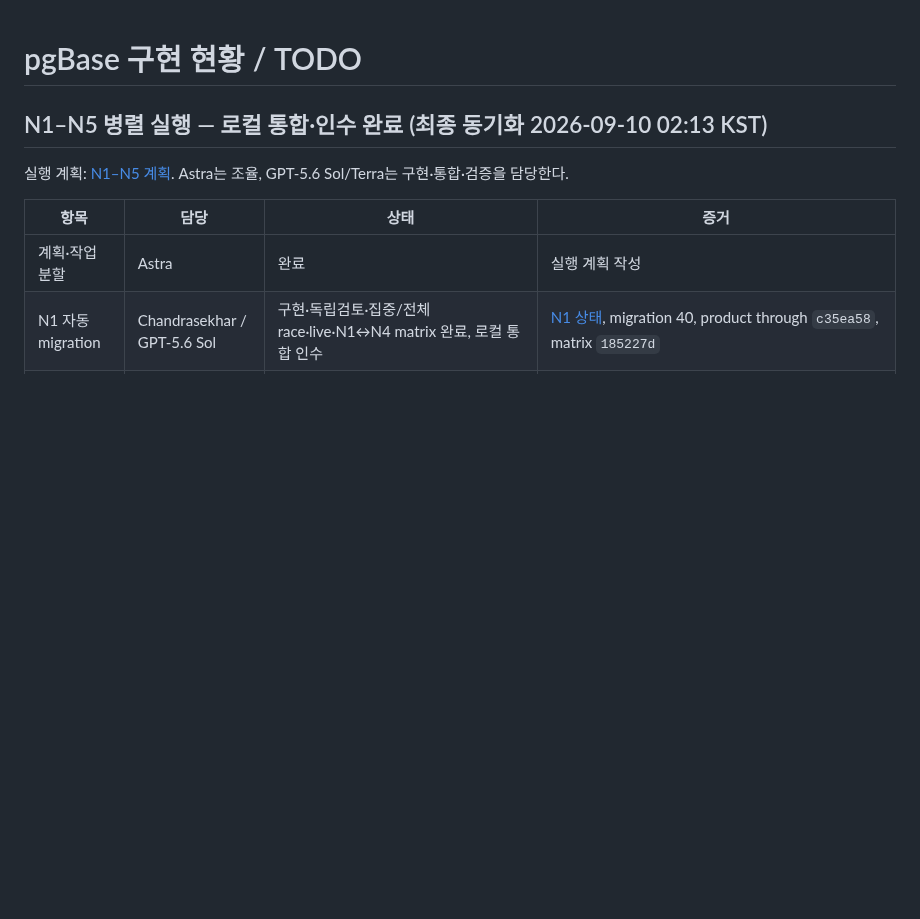
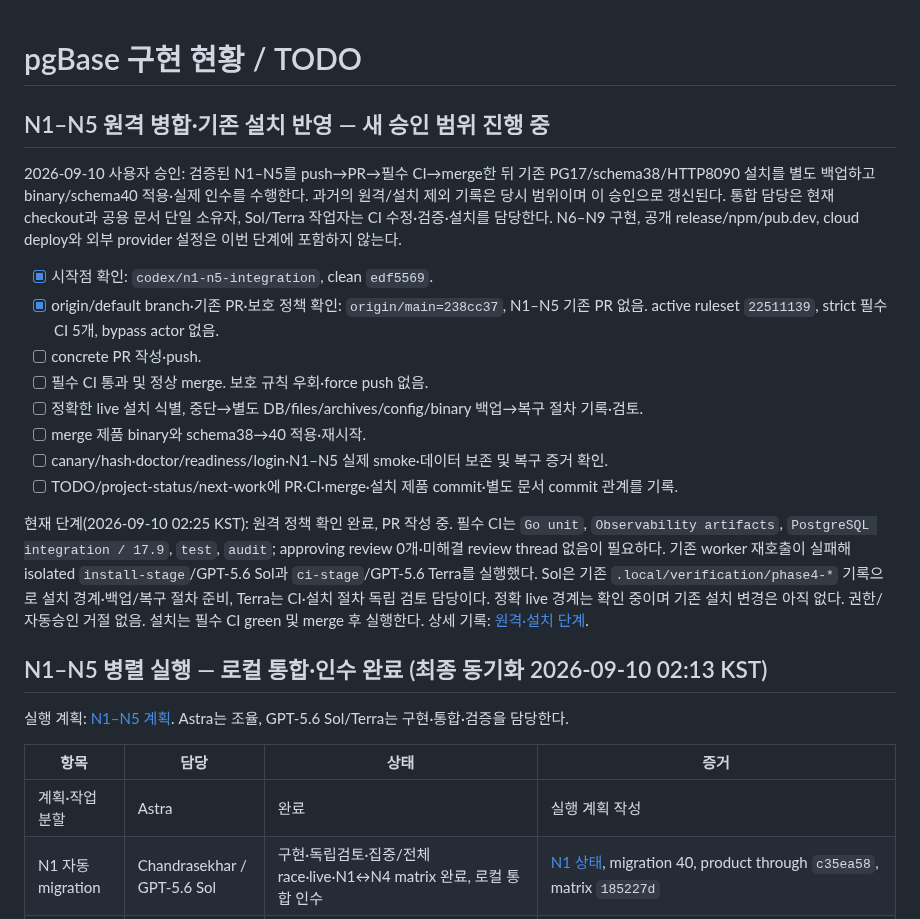
Before and after one commit to yakisoba0728/PgBase, a Markdown page: TODO.md, the part around the change. Drawn GitHub-style; blank space fills up the shorter version.

Commit message:
docs: record authorized N1-N5 merge and install stage

```diff
--- a/TODO.md
+++ b/TODO.md
@@ -1,4 +1,19 @@
 # pgBase 구현 현황 / TODO
+
+## N1–N5 원격 병합·기존 설치 반영 — 새 승인 범위 진행 중
+
+2026-09-10 사용자 승인: 검증된 N1–N5를 push→PR→필수 CI→merge한 뒤 기존 PG17/schema38/HTTP8090 설치를 별도 백업하고 binary/schema40 적용·실제 인수를 수행한다. 과거의 원격/설치 제외 기록은 당시 범위이며 이 승인으로 갱신된다. 통합 담당은 현재 checkout과 공용 문서 단일 소유자, Sol/Terra 작업자는 CI 수정·검증·설치를 담당한다. N6–N9 구현, 공개 release/npm/pub.dev, cloud deploy와 외부 provider 설정은 이번 단계에 포함하지 않는다.
+
+- [x] 시작점 확인: `codex/n1-n5-integration`, clean `edf5569`.
+- [x] origin/default branch·기존 PR·보호 정책 확인: `origin/main=238cc37`, N1–N5 기존 PR 없음. active ruleset `22511139`, strict 필수 CI 5개, bypass actor 없음.
+- [ ] concrete PR 작성·push.
+- [ ] 필수 CI 통과 및 정상 merge. 보호 규칙 우회·force push 없음.
+- [ ] 정확한 live 설치 식별, 중단→별도 DB/files/archives/config/binary 백업→복구 절차 기록·검토.
+- [ ] merge 제품 binary와 schema38→40 적용·재시작.
+- [ ] canary/hash·doctor/readiness/login·N1–N5 실제 smoke·데이터 보존 및 복구 증거 확인.
+- [ ] TODO/project-status/next-work에 PR·CI·merge·설치 제품 commit·별도 문서 commit 관계를 기록.
+
+현재 단계(2026-09-10 02:25 KST): 원격 정책 확인 완료, PR 작성 중. 필수 CI는 `Go unit`, `Observability artifacts`, `PostgreSQL integration / 17.9`, `test`, `audit`; approving review 0개·미해결 review thread 없음이 필요하다. 기존 worker 재호출이 실패해 isolated `install-stage`/GPT-5.6 Sol과 `ci-stage`/GPT-5.6 Terra를 실행했다. Sol은 기존 `.local/verification/phase4-*` 기록으로 설치 경계·백업/복구 절차 준비, Terra는 CI·설치 절차 독립 검토 담당이다. 정확 live 경계는 확인 중이며 기존 설치 변경은 아직 없다. 권한/자동승인 거절 없음. 설치는 필수 CI green 및 merge 후 실행한다. 상세 기록: [원격·설치 단계](docs/workstreams/n1-n5/release-install.md).
 
 ## N1–N5 병렬 실행 — 로컬 통합·인수 완료 (최종 동기화 2026-09-10 02:13 KST)
 
```
Also changed, not shown: 1 other file.
